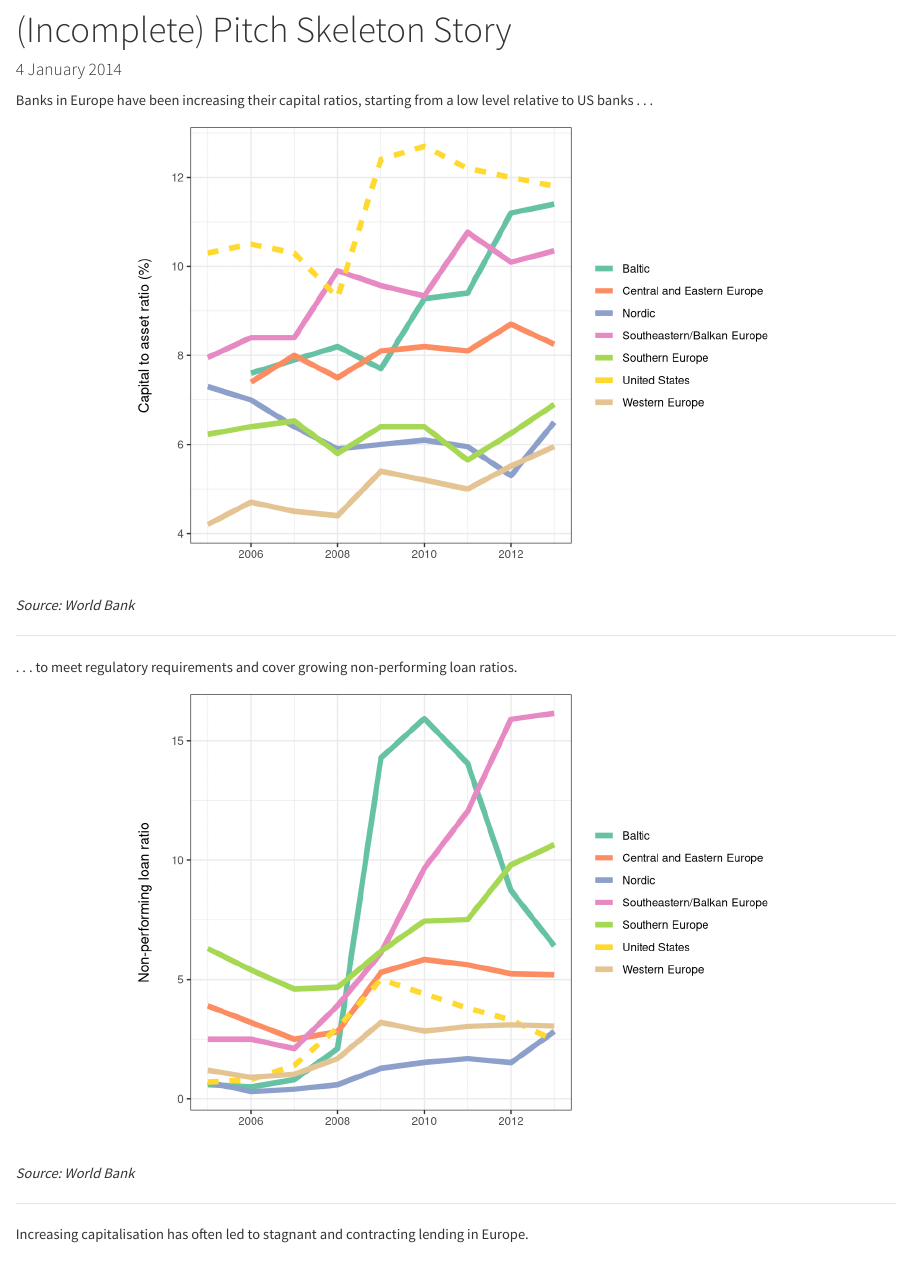
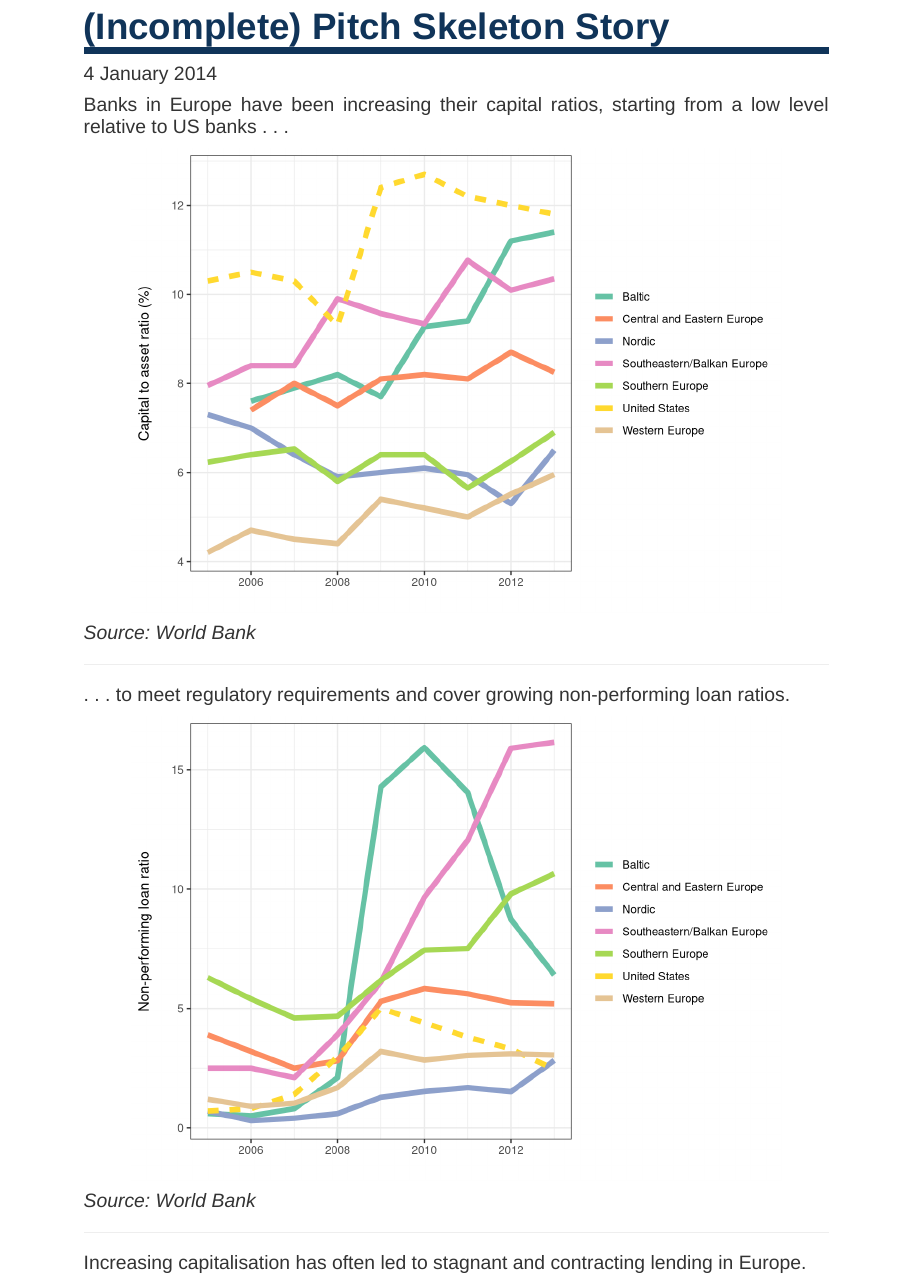
Before and after one commit to christophergandrud/BankingUnionMaps, an R Markdown document (BasicStory.Rmd): the page in a window 1100 px wide, from its top. Rendered offline with R 4.5, knitr and Pandoc, with nearby package versions.

Commit message:
css update

````diff
--- a/BasicStory.Rmd
+++ b/BasicStory.Rmd
@@ -3,7 +3,7 @@ title: '(Incomplete) Pitch Skeleton Story'
 date: '4 January 2014'
 output:
     html_document:
-        theme: "cosmo"
+        css: css/Tier1Main.css
 ---
 
 ```{r include=FALSE}
--- a/css/Tier1Main.css
+++ b/css/Tier1Main.css
@@ -1 +1,2 @@
-@font-face{font-family:NovecentowideUltraLightBold;font-weight:normal;font-style:normal;src:url("http://www.tier1exchange.com/consilium/sites/all/themes/consilium/fonts/Novecentowide-Medium-webfont.eot");src:url("http://www.tier1exchange.com/consilium/sites/all/themes/consilium/fonts/Novecentowide-Medium-webfont.eot?#iefix") format("embedded-opentype"),url("http://www.tier1exchange.com/consilium/sites/all/themes/consilium/fonts/Novecentowide-Medium-webfont.woff") format("woff"),url("http://www.tier1exchange.com/consilium/sites/all/themes/consilium/fonts/Novecentowide-Medium-webfont.ttf") format("truetype"),url("http://www.tier1exchange.com/consilium/sites/all/themes/consilium/fonts/Novecentowide-Medium-webfont.svg#NovecentowideUltraLightBold") format("svg")}@font-face{font-family:open_sanslight;font-weight:normal;font-style:normal;src:url("http://www.tier1exchange.com/consilium/sites/all/themes/consilium/fonts/opensans-light-webfont.eot");src:url("http://www.tier1exchange.com/consilium/sites/all/themes/consilium/fonts/opensans-light-webfont.eot?#iefix") format("embedded-opentype"),url("http://www.tier1exchange.com/consilium/sites/all/themes/consilium/fonts/opensans-light-webfont.woff") format("woff"),url("http://www.tier1exchange.com/consilium/sites/all/themes/consilium/fonts/opensans-light-webfont.ttf") format("truetype"),url("http://www.tier1exchange.com/consilium/sites/all/themes/consilium/fonts/opensans-light-webfont.svg#open_sanslight") format("svg")}@font-face{font-family:open_sansregular;font-weight:normal;font-style:normal;src:url("http://www.tier1exchange.com/consilium/sites/all/themes/consilium/fonts/opensans-regular-webfont.eot");src:url("http://www.tier1exchange.com/consilium/sites/all/themes/consilium/fonts/opensans-regular-webfont.eot?#iefix") format("embedded-opentype"),url("http://www.tier1exchange.com/consilium/sites/all/themes/consilium/fonts/opensans-regular-webfont.woff") format("woff"),url("http://www.tier1exchange.com/consilium/sites/all/themes/consilium/fonts/opensans-regular-webfont.ttf") format("truetype"),url("http://www.tier1exchange.com/consilium/sites/all/themes/consilium/fonts/opensans-regular-webfont.svg#open_sansregular") format("svg")}html{background-color:#fff;-webkit-font-smoothing:antialiased}#container>header{margin-top:5%;position:relative;min-height:20%;padding:20% 0% 10% 0%;background-image:url(https://raw.githubusercontent.com/christophergandrud/Tier1StyleGuide/master/img/LOGO.png);background-repeat:no-repeat;text-align:center}body{font:100% "open_sansregular";color:#333;margin:0 auto;max-width:800px}h1,h2,h3,h4{font:open_sanslight}h1,h2{color:#103459;font-weight:700;padding-top:5%}h3,h4{color:#5aaddd}h1{font-size:40px;border-bottom:solid 7px #103459;text-transform:capitalize}h2{font-size:32px;border-bottom:solid #103459 3.5px}h3{font-size:28px}h4{font-size:24px}h4.author,h4.date{font-size:20px;color:#333}p{text-align:justify;font-size:16px}p.footer{padding-top:10%;line-height:1.6;font-size:14px}blockquote{font-size:24px;border-left:solid 7px;padding-left:2%;padding-right:5%;padding-bottom:1%;padding-top:1%;background-color:silver;text-align:left}a{color:#4f7d5c;border-bottom:5.6px;text-decoration:none}a:hover{color:#5aaddd}img{background:transparent;display:block;margin-left:auto;margin-right:auto}table{border-collapse:collapse;margin-left:auto;margin-right:auto;border-spacing:20% 10%;border:0}th{border-top:solid 2.8px;border-bottom:solid 2.8px;text-transform:capitalize;text-align:center;font-size:20px;padding-top:1%;padding-bottom:1%}tr{border-bottom:solid 1.4px silver;padding-bottom:1%;text-align:center}td{padding:2%}#rectangle-top{width:100%;height:15px;background:#103459}#rectangle-lower{width:100%;height:15px;background:#5aaddd}#rectangle-link{width:100%;height:15px;background:#4f7d5c}
+html{background-color:#fff;-webkit-font-smoothing:antialiased}#container>header{margin-top:5%;position:relative;min-height:20%;padding:20% 0% 10% 0%;background-image:url(https://raw.githubusercontent.com/christophergandrud/Tier1StyleGuide/master/img/LOGO.png);background-repeat:no-repeat;text-align:center}body{font:100% Helvetica;color:#333;margin:0 auto;max-width:800px}h1,h2,h3,h4{font:Helvetica}h1,h2{color:#103459;font-weight:700;padding-top:5%}h3,h4{color:#5aaddd}h1{font-size:40px;border-bottom:solid 7px #103459;text-transform:capitalize}h2{font-size:32px;border-bottom:solid #103459 3.5px}h3{font-size:28px}h4{font-size:24px}h4.author,h4.date{font-size:20px;color:#333}p{text-align:justify;font-size:20px}p.footer{padding-top:10%;line-height:1.6;font-size:14px}li{font-size:20px}blockquote{font-size:24px;border-left:solid 7px;padding-left:2%;padding-right:5%;padding-bottom:1%;padding-top:1%;background-color:silver;text-align:left}a{color:#4f7d5c;border-bottom:5.6px;text-decoration:none}a:hover{color:#5aaddd}img{background:transparent;display:block;margin-left:auto;margin-right:auto}table{border-collapse:collapse;margin-left:auto;margin-right:auto;border-spacing:20% 10%;border:0}th{border-top:solid 2.8px;border-bottom:solid 2.8px;text-transform:capitalize;text-align:center;font-size:20px;padding-top:1%;padding-bottom:1%}tr{border-bottom:solid 1.4px silver;padding-bottom:1%;text-align:center}td{padding:2%}#rectangle-top{width:100%;height:15px;background:#103459}#rectangle-lower{width:100%;height:15px;background:#5aaddd}#rectangle-link{background:#4f7d5c;height:15px;width:100%}
+/*# sourceMappingURL=Tier1Main.css.map */
````
Also changed, not shown: BasicStory.html.
